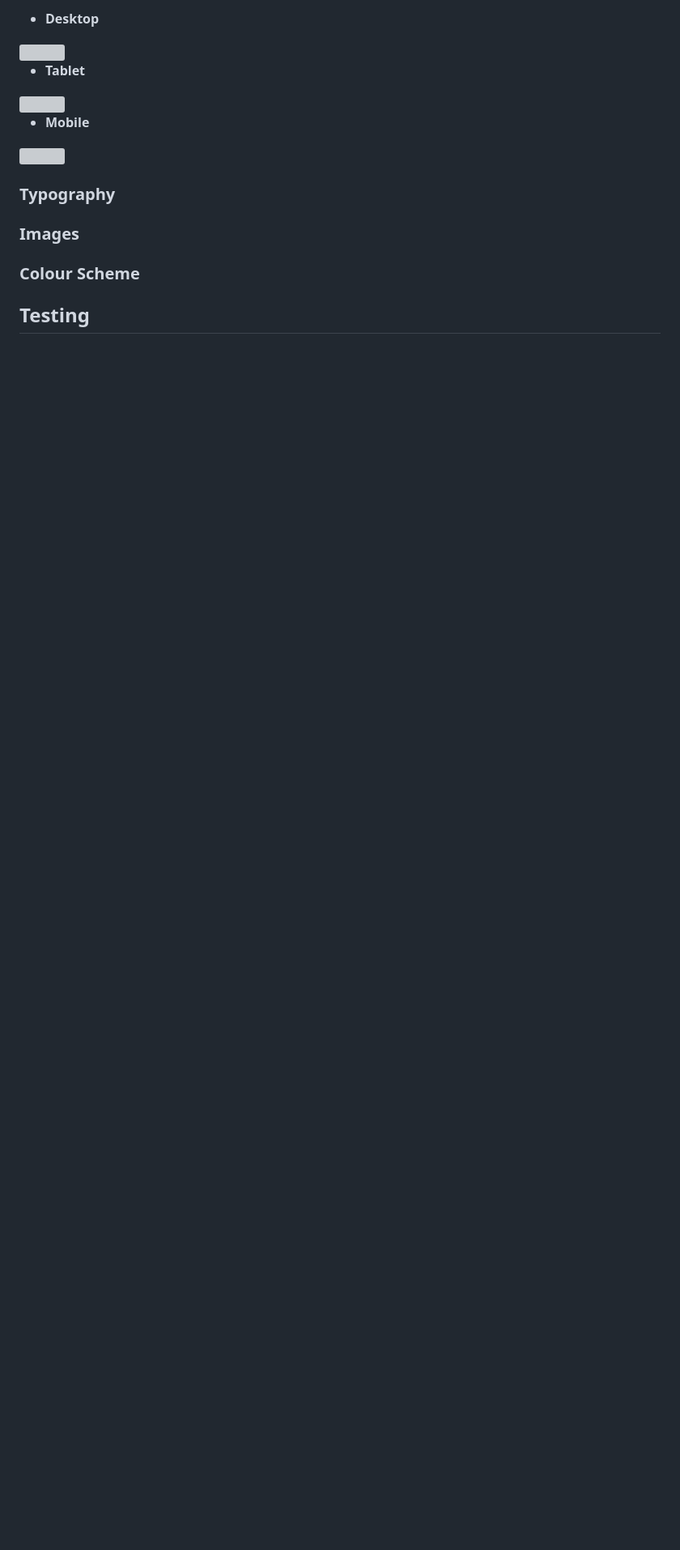
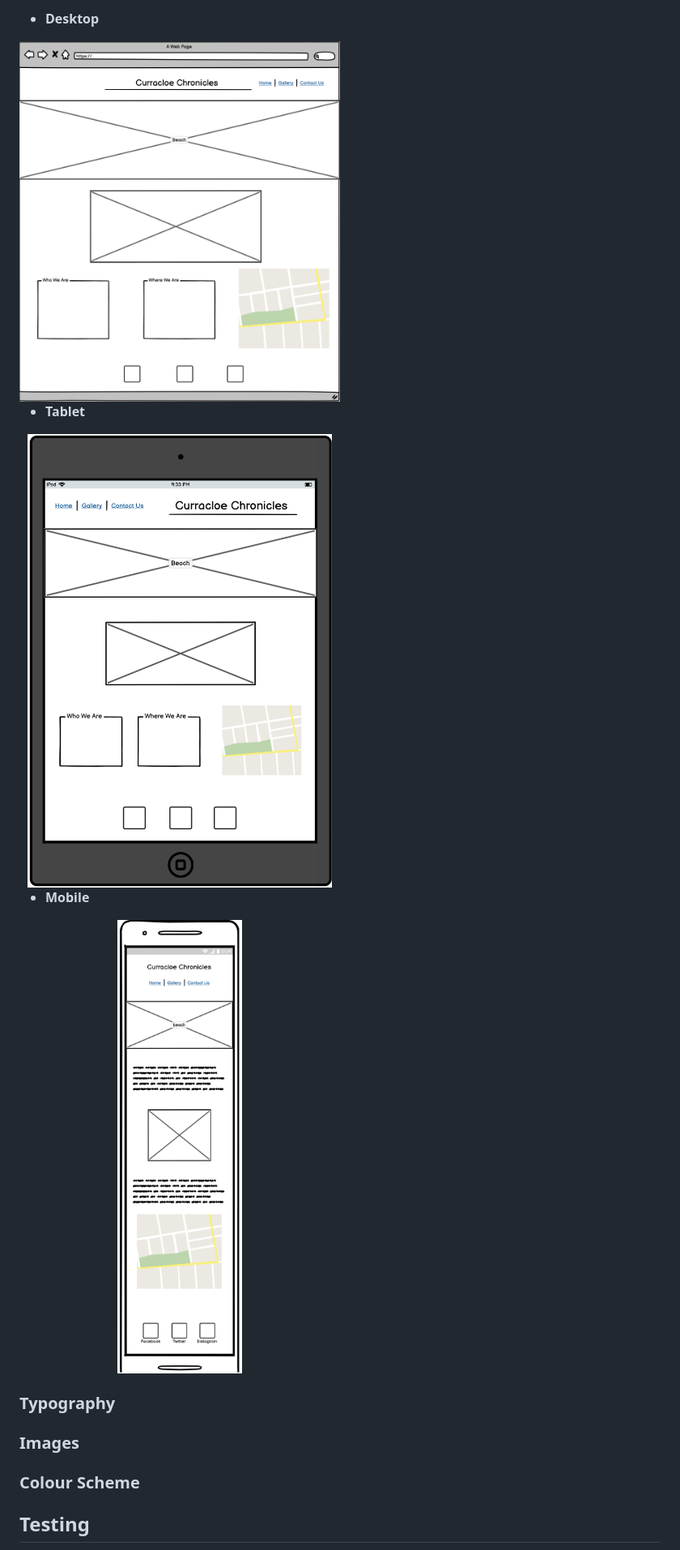
Before and after one commit to gracemcken/PP1-CC, a Markdown page: README.md, the part around one of its changes. Shown at 81% size. Rendered like a GitHub page; blank space fills up the shorter version; grey boxes are pictures that could not be loaded.

```diff
--- a/README.md
+++ b/README.md
@@ -104,17 +130,17 @@ Curracloe Chronicles is a website that serves as a hub of information about the
  - __Desktop__
 
- <img src="assets/images/desktop-wireframe.png" width="50%">
+ <img src="readme-images/desktop-wireframe.png" width="50%">
  <br>
 
  - __Tablet__
 
- <img src="assets/images/tablet-wireframe.png" width="50%">
+ <img src="readme-images/tablet-wireframe.png" width="50%">
 
 <br>
 
 - __Mobile__
 
-<img src="assets/images/mobile-wireframe.png" width="50%">
+<img src="readme-images/mobile-wireframe.png" width="50%">
 
 
 ### Typography
```
Also changed, not shown: other parts of README.md (+30 -4 lines), readme-images/formdump.png (added), readme-images/gallery-info.png (added), 2 other files.
